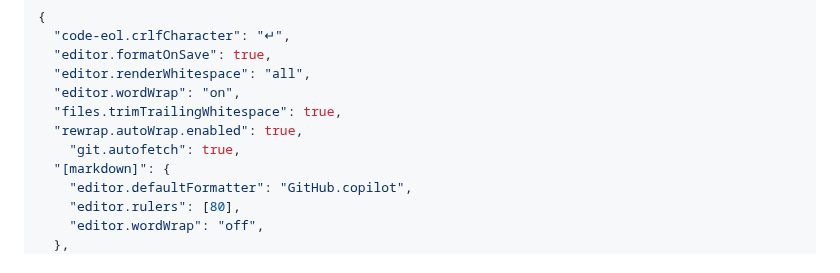
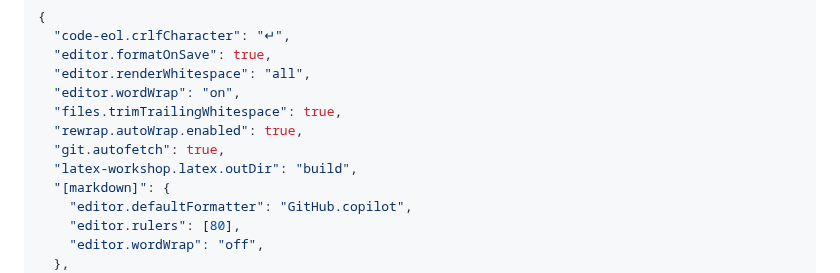
Before and after one commit to tjstienstra/research-py-cookie, a Markdown page: README.md, the part around the change. Drawn GitHub-style.

Commit message:
Add latex output dir to proposed VS code settings

```diff
--- a/README.md
+++ b/README.md
@@ -71,7 +71,8 @@ consistency.
   "editor.wordWrap": "on",
   "files.trimTrailingWhitespace": true,
   "rewrap.autoWrap.enabled": true,
-    "git.autofetch": true,
+  "git.autofetch": true,
+  "latex-workshop.latex.outDir": "build",
   "[markdown]": {
     "editor.defaultFormatter": "GitHub.copilot",
     "editor.rulers": [80],
```
